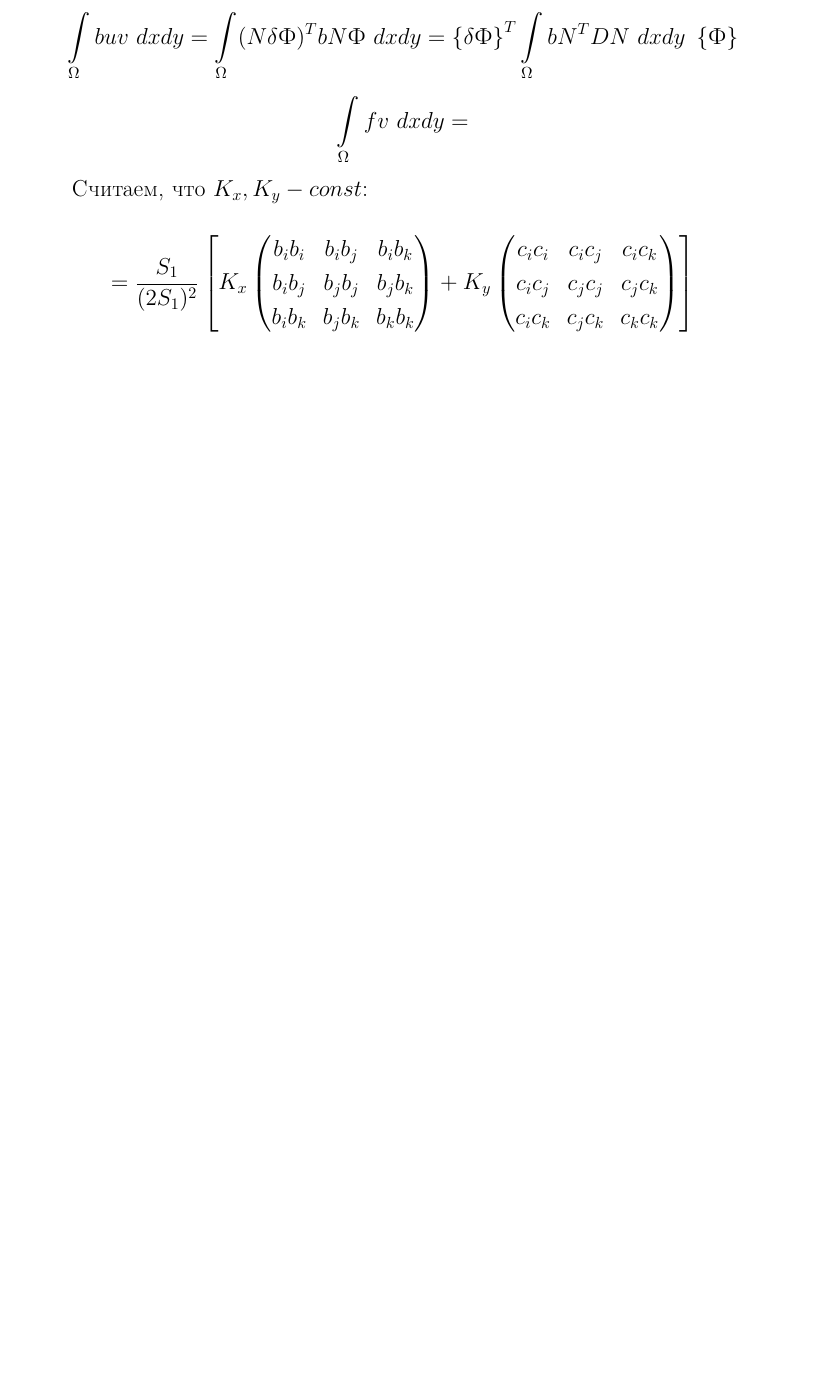
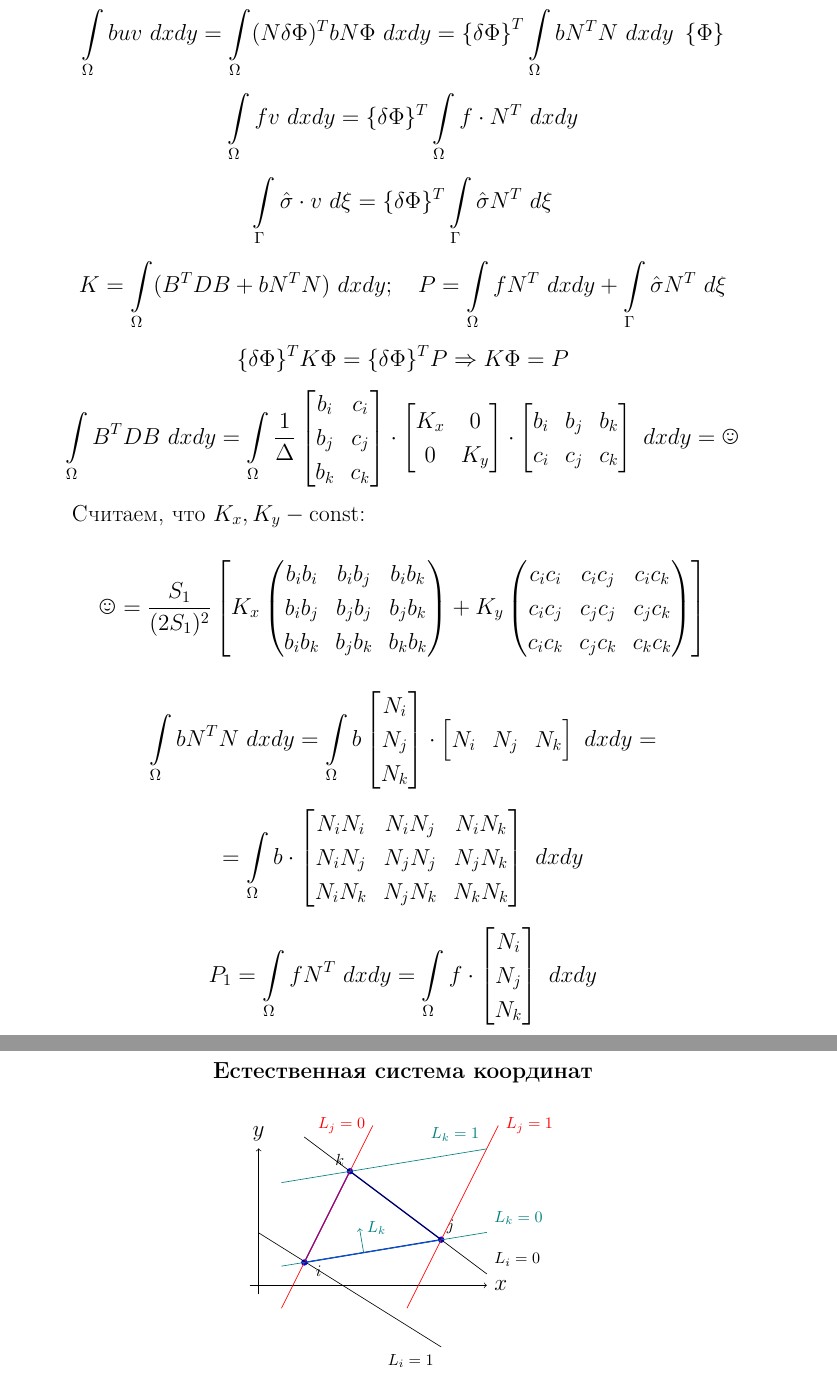
Before and after one commit to AnastasiaDolotova/finite_elements_method, a LaTeX document (7/7.tex): part of page 2 of 2 before the commit and two parts of pages 3 and 4 of 4 after it, the two joined at a grey line, cut so that both start at the same text, the shorter picture padded with empty space. Compiled offline with pdfLaTeX.

Commit message:
lec 7: to be continued

```diff
--- a/7/7.tex
+++ b/7/7.tex
@@ -12,7 +12,9 @@
 \usepackage{color, colortbl}
 \usepackage{listings}
 \usepackage{ amssymb }
+\usepackage{ wasysym }
 \usepackage{tikz}
+\usepackage{color}
 
 \graphicspath{
 	{graphics/}
@@ -115,14 +142,43 @@
 	\]
 	\[
-	\int\limits_{\Omega}  buv \ dxdy = \int\limits_{\Omega}  (N\delta \text{Ф}) ^ T bN \text{Ф} \ dxdy = \left\{ \delta \text{Ф} \right\}^T \int\limits_{\Omega} bN^T D N \ dxdy \ \left\{ \text{Ф} \right\}
+	\int\limits_{\Omega}  buv \ dxdy = \int\limits_{\Omega}  (N\delta \Phi) ^ T bN \Phi \ dxdy = \left\{ \delta \Phi \right\}^T \int\limits_{\Omega} bN^T N \ dxdy \ \left\{ \Phi \right\}
 	\]
 	\[
-	\int\limits_{\Omega}fv\ dxdy =
+	\int\limits_{\Omega}fv\ dxdy = \{\delta\Phi\}^T \int\limits_{\Omega}f \cdot N^T \ dx dy
+	\]
+	\[
+	\int\limits_{\Gamma} \hat \sigma \cdot v\ d\xi = \{\delta \Phi\}^T \int\limits_{\Gamma} \hat \sigma N^T\ d\xi
+	\]
+	\[
+	K = \int\limits_{\Omega}(B^T D B + b N^T N)\ dx dy;\quad P = \int\limits_{\Omega}fN^T\ dx dy + \int\limits_{\Gamma} \hat \sigma N^T\ d\xi
+	\]
+	\[
+	\{\delta\Phi\}^T K \Phi = \{\delta\Phi\}^T P \Rightarrow K \Phi = P
+	\]
+	\[
+		\int\limits_{\Omega} B^T D B \ dx dy = \int\limits_{\Omega} \frac{1}{\Delta}
+		\begin{bmatrix}
+		b_i & c_i\\
+		b_j & c_j\\
+		b_k & c_k\\
+		\end{bmatrix}
+		\cdot
+		\begin{bmatrix}
+		K_x & 0\\
+		0 & K_y\\
+		\end{bmatrix}
+		\cdot
+		\begin{bmatrix}
+		b_i & b_j & b_k\\
+		c_i & c_j & c_k\\
+		\end{bmatrix}
+		\ dx dy = \smiley
 	\]
 
-	Считаем, что $K_x, K_y - const$:
+
+	Считаем, что $K_x, K_y - \text{const}$:
 	\[
-	= \dfrac{S_1}{(2S_1)^2} \left[K_x \begin{pmatrix}
+	\smiley = \dfrac{S_1}{(2S_1)^2} \left[K_x \begin{pmatrix}
 		b_ib_i & b_ib_j & b_ib_k \\
 		b_ib_j & b_jb_j & b_jb_k \\
 		b_ib_k & b_jb_k & b_kb_k \\
@@ -132,4 +188,82 @@
 	c_ic_k & c_jc_k & c_kc_k \\
 	\end{pmatrix} \right]
 	\]
+	\[
+	\int\limits_{\Omega} b N^T N\ dx dy = \int\limits_{\Omega} b \begin{bmatrix}
+		N_i \\ N_j \\ N_k
+		\end{bmatrix}
+		\cdot
+		\begin{bmatrix}
+		N_i & N_j & N_k
+		\end{bmatrix}
+		\ dx dy =
+	\]
+	\[
+	= \int\limits_{\Omega} b \cdot
+	\begin{bmatrix}
+	N_iN_i & N_iN_j & N_iN_k \\
+	N_iN_j & N_jN_j & N_jN_k \\
+	N_iN_k & N_jN_k & N_kN_k \\
+	\end{bmatrix}
+	\ dx dy
+	\]
+	\[
+	P_1 = \int\limits_{\Omega} f N^T \ dx dy = \int\limits_{\Omega} f \cdot
+	\begin{bmatrix}
+		N_i \\ N_j \\ N_k
+		\end{bmatrix}
+	\ dx dy
+	\]
+	\newpage
+	\begin{center}
+		\textbf{Естественная система координат}
+	\end{center}
+	\begin{center}
+	\begin{tikzpicture}
+    		\draw[->] (-0.2,0) -- (5,0) node[right] {$x$};
+    		\draw[->] (0,-0.2) -- (0,3) node[above] {$y$};
+   		\draw[blue, thick] (1,0.5) -- (4,1) -- (2,2.5) -- cycle;
+		{\footnotesize
+   	 	\node at (1.5,0.55) [below left] {$i$};
+   		\node at (4,1) [above right] {$j$};
+    		\node at (2,2.5) [above left] {$k$};
+		}
+		\fill[blue] (1, 0.5) circle (2pt);
+		\fill[blue] (4,1) circle (2pt);
+		\fill[blue] (2,2.5) circle (2pt);
+
+		\draw[thin, red] (0.5,-0.5) -- (2.5, 3.5) node[left] {\footnotesize $L_j = 0$};
+		\draw[thin, red] (3.25,-0.5) -- (5.25, 3.5) node[right] {\footnotesize $L_j = 1$};
+
+		\draw[thin] (1, 3.25) -- (5,0.25) node[above right] {\footnotesize $L_i = 0$};
+		\draw[thin] (0, 1.15) -- (4,-1.35) node[below left] {\footnotesize $L_i = 1$};
+
+		\draw[thin, teal] (0.5, 0.42) -- (5, 1.16) node[above right] {\footnotesize $L_k = 0$};
+		\draw[thin, teal] (0.5, 2.25) -- (5, 2.99) node[above left] {\footnotesize $L_k = 1$};
+
+		\draw[->][thin, teal] (2.3, 0.72) -- (2.21,1.25) node[right] {\footnotesize $L_k$};
+	\end{tikzpicture}
+	\end{center}
+
+
+
+
+
+
+
+
+
+
+
+
+
+
+
+
+
+
+
+
+
+
 \end{document}
```
Also changed, not shown: 7/7.pdf, 7/7.tex (53 more changed lines).
